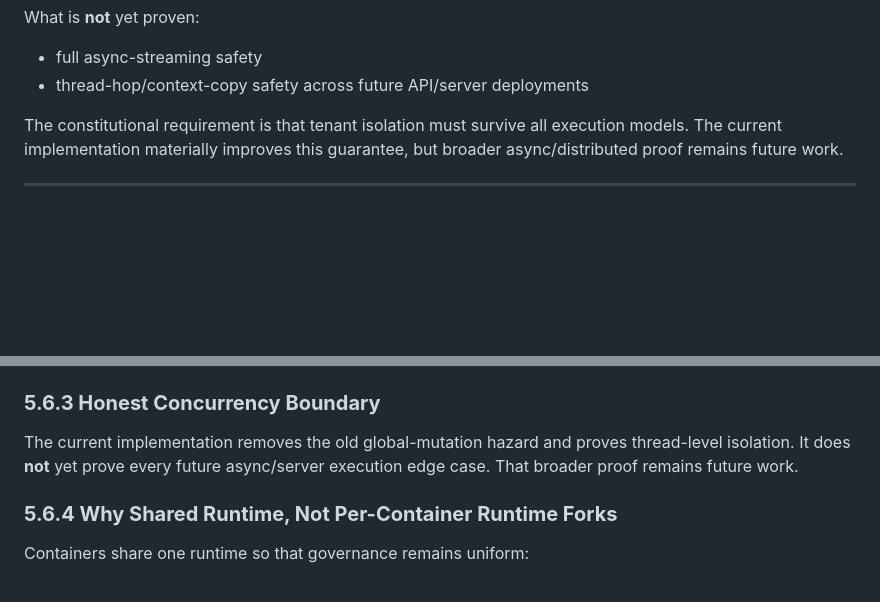
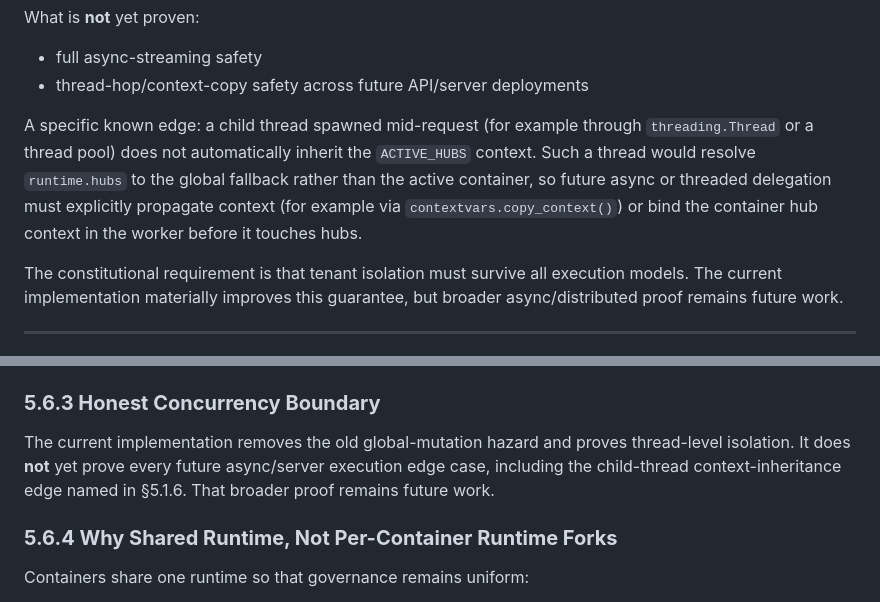
Before and after one commit to violent-xrp/rss_v0.1.0, a Markdown page: pact/pact_section5_tenant_containers.md, 2 parts joined by grey strips. GitHub-like rendering; blank space fills up the shorter version.

Commit message:
Land Section 5 cleanup: concurrency-boundary honesty

```diff
--- a/pact/pact_section5_tenant_containers.md
+++ b/pact/pact_section5_tenant_containers.md
@@ -88,6 +88,8 @@ What is **not** yet proven:
 
 * full async-streaming safety
 * thread-hop/context-copy safety across future API/server deployments
+
+A specific known edge: a child thread spawned mid-request (for example through `threading.Thread` or a thread pool) does not automatically inherit the `ACTIVE_HUBS` context. Such a thread would resolve `runtime.hubs` to the global fallback rather than the active container, so future async or threaded delegation must explicitly propagate context (for example via `contextvars.copy_context()`) or bind the container hub context in the worker before it touches hubs.
 
 The constitutional requirement is that tenant isolation must survive all execution models. The current implementation materially improves this guarantee, but broader async/distributed proof remains future work.
 
@@ -246,7 +248,7 @@ Container delegation must always restore the prior execution context on exit, in
 
 ### **5.6.3 Honest Concurrency Boundary**
 
-The current implementation removes the old global-mutation hazard and proves thread-level isolation. It does **not** yet prove every future async/server execution edge case. That broader proof remains future work.
+The current implementation removes the old global-mutation hazard and proves thread-level isolation. It does **not** yet prove every future async/server execution edge case, including the child-thread context-inheritance edge named in §5.1.6. That broader proof remains future work.
 
 ### **5.6.4 Why Shared Runtime, Not Per-Container Runtime Forks**
 
```
Also changed, not shown: CHANGELOG.md (+1 -0 lines), docs/PACT_ALIGNMENT.md (+1 -1 lines).
